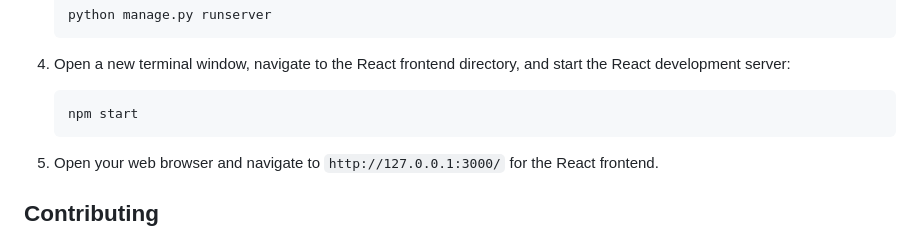
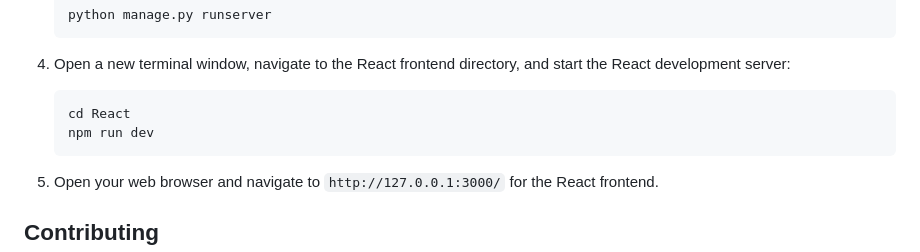
Before and after one commit to kimhongzhang323/Student-Portal-with-AI-, a Markdown page: README.md, the part around the change. GitHub-like rendering.

````diff
--- a/README.md
+++ b/README.md
@@ -115,7 +115,8 @@ To keep sensitive information secure, you will need to set up environment variab
 4. Open a new terminal window, navigate to the React frontend directory, and start the React development server:
 
    ```bash
-   npm start
+   cd React
+   npm run dev
    ```
 
 5. Open your web browser and navigate to `http://127.0.0.1:3000/` for the React frontend.
````
